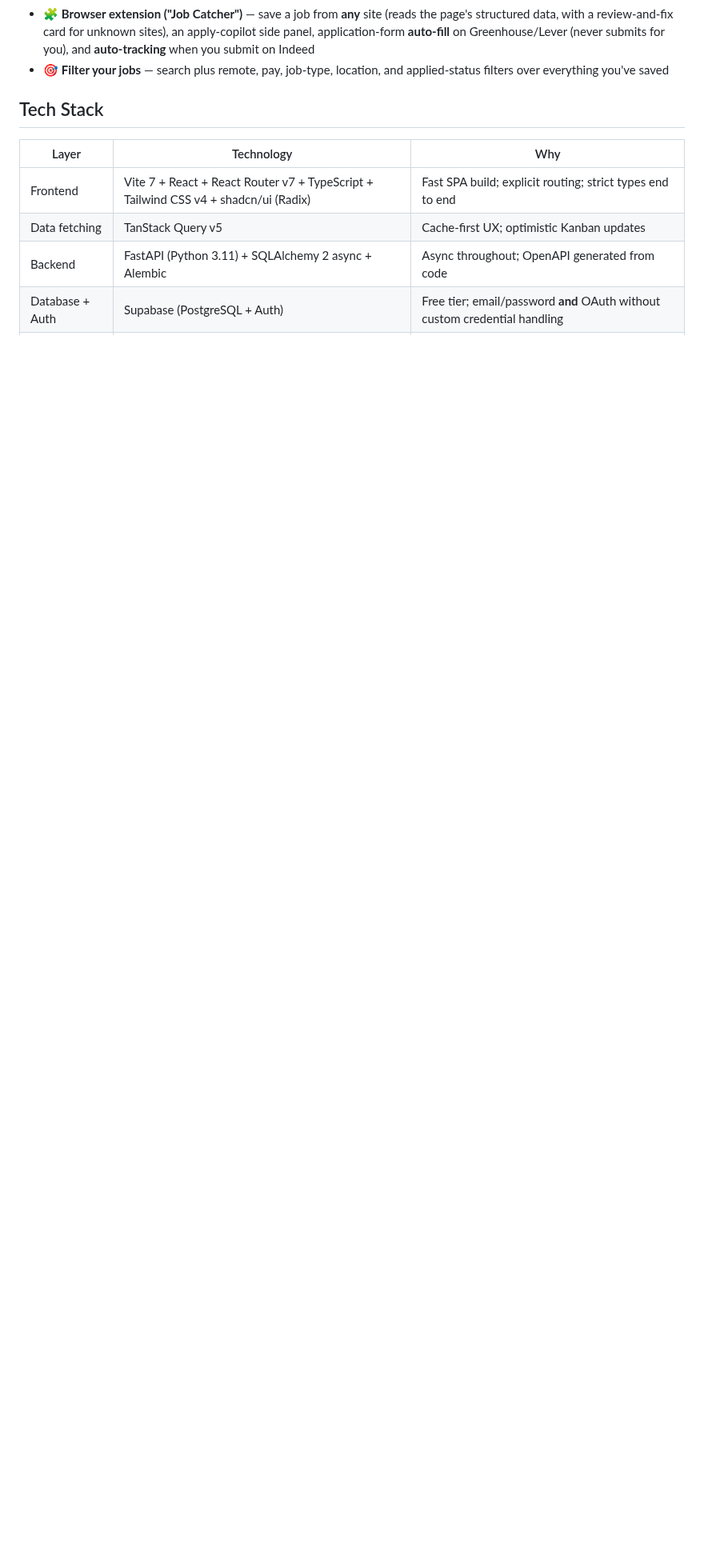
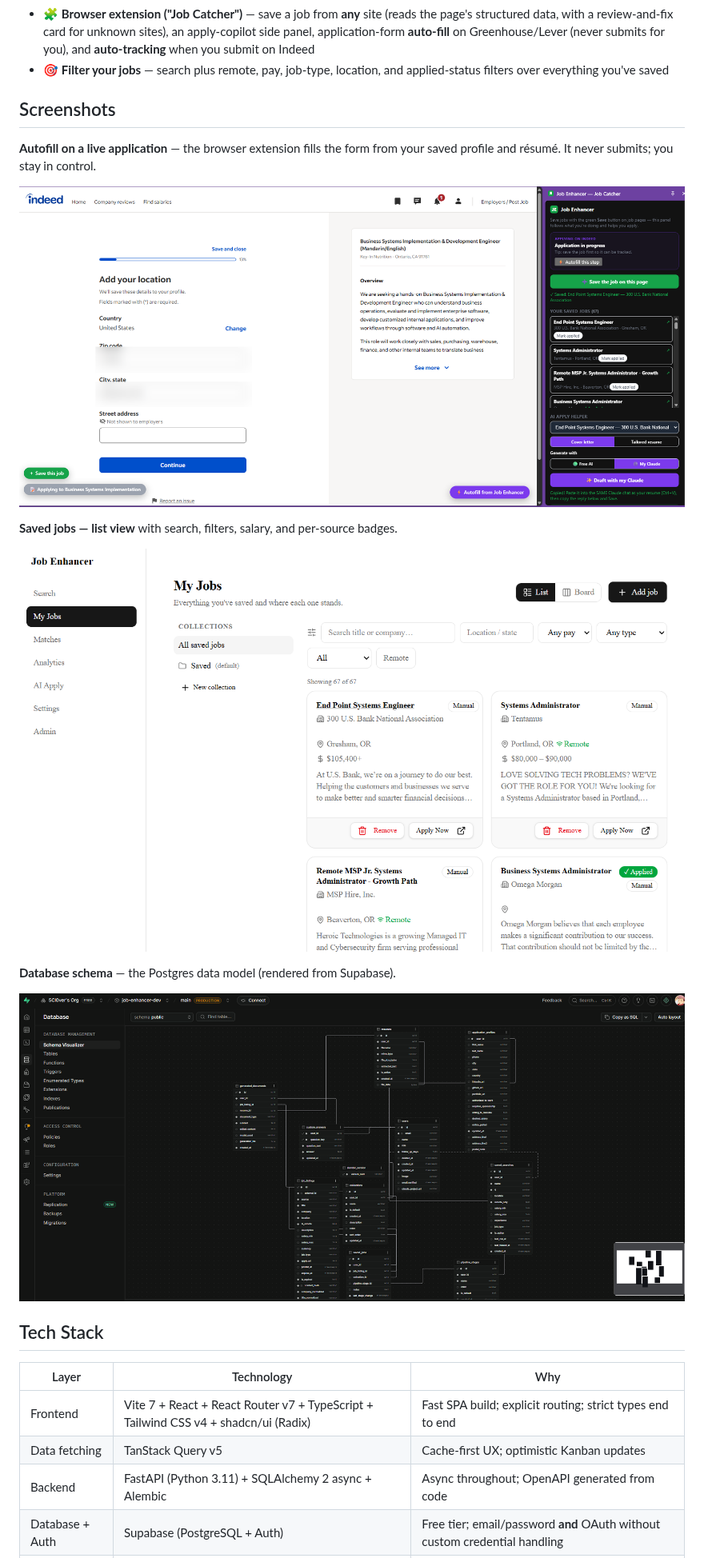
Before and after one commit to 5Cl0ver/job_enhancer, a Markdown page: README.md, the part around one of its changes. Shown at 80% size. GitHub-like rendering; pictures changed too: docs/screenshots/autofill-indeed.png (added), docs/screenshots/database-schema.png (added), docs/screenshots/saved-jobs-list.png (added); blank space fills up the shorter version.

```diff
--- a/README.md
+++ b/README.md
@@ -52,6 +54,21 @@ portfolio piece demonstrating spec-driven development end to end.
   (never submits for you), and **auto-tracking** when you submit on Indeed
 - 🎯 **Filter your jobs** — search plus remote, pay, job-type, location, and
   applied-status filters over everything you've saved
+
+## Screenshots
+
+**Autofill on a live application** — the browser extension fills the form from your
+saved profile and résumé. It never submits; you stay in control.
+
+![Autofill on an Indeed application](docs/screenshots/autofill-indeed.png)
+
+**Saved jobs — list view** with search, filters, salary, and per-source badges.
+
+![Saved jobs, list view](docs/screenshots/saved-jobs-list.png)
+
+**Database schema** — the Postgres data model (rendered from Supabase).
+
+![Database schema](docs/screenshots/database-schema.png)
 
 ## Tech Stack
 
```
Also changed, not shown: other parts of README.md (+14 -17 lines), docs/screenshots/README.md (added, +10 -0 lines), docs/screenshots/tracker-board.png (added).
